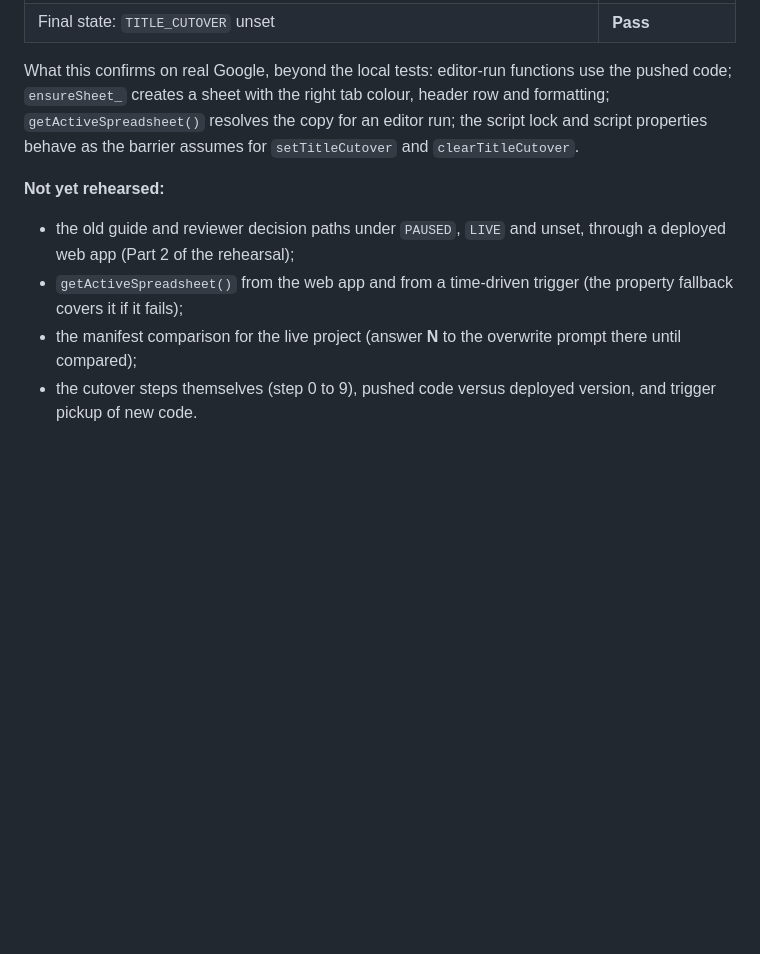
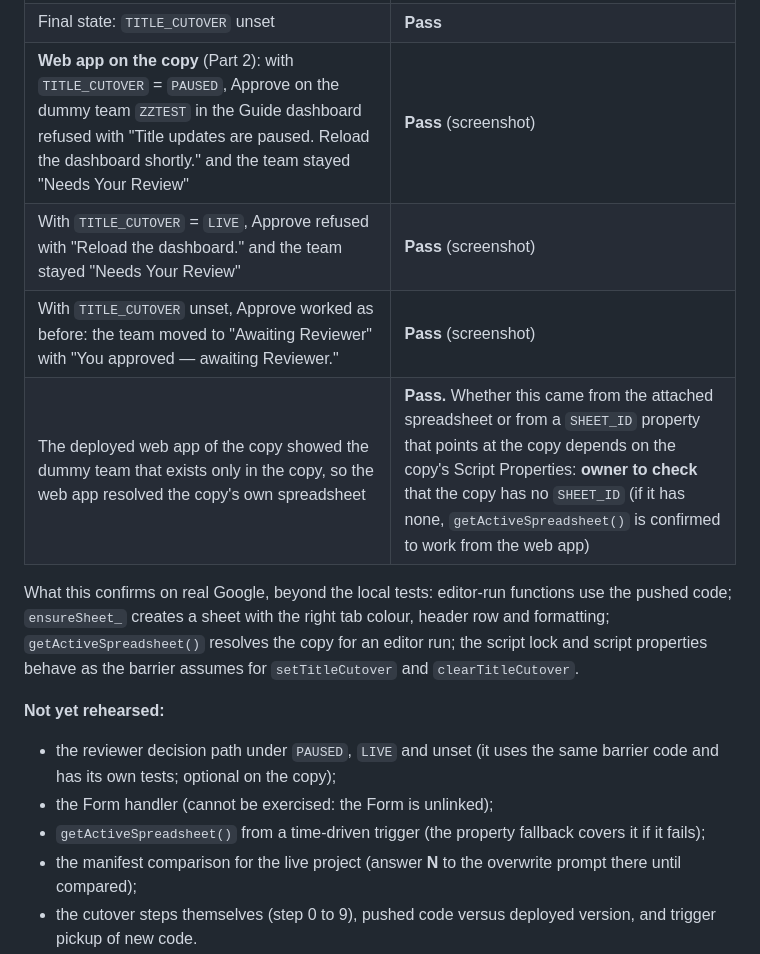
Before and after one commit to jeyaprakashk/capstone-project-system, a Markdown page: OWNER-CHECKLIST.md, the part around the change. Rendered like a GitHub page; blank space fills up the shorter version.

Commit message:
Plans: record Part 2 of the copy rehearsal (guide decision under the write barrier)
On the copy's deployed web app, with a dummy team: Approve refused under PAUSED and LIVE
with the planned messages and changed nothing, and worked as before when TITLE_CUTOVER was
unset. The web app resolved the copy's own spreadsheet. Updates the list of what is not yet
rehearsed.

Co-Authored-By: Claude Sonnet 5.5 <noreply@anthropic.com>

```diff
--- a/OWNER-CHECKLIST.md
+++ b/OWNER-CHECKLIST.md
@@ -63,14 +63,19 @@ Code on the copy: `main` at `e20ade9` (Release 0 plus the spreadsheet-resolution
 | `setTitleCutover('PAUSED')` from `LIVE` was allowed; then `clearTitleCutover()` unset it | **Pass** |
 | `setTitleCutover('banana')` refused with "setTitleCutover accepts only 'PAUSED' or 'LIVE'." and changed nothing | **Pass** |
 | Final state: `TITLE_CUTOVER` unset | **Pass** |
+| **Web app on the copy** (Part 2): with `TITLE_CUTOVER` = `PAUSED`, Approve on the dummy team `ZZTEST` in the Guide dashboard refused with "Title updates are paused. Reload the dashboard shortly." and the team stayed "Needs Your Review" | **Pass** (screenshot) |
+| With `TITLE_CUTOVER` = `LIVE`, Approve refused with "Reload the dashboard." and the team stayed "Needs Your Review" | **Pass** (screenshot) |
+| With `TITLE_CUTOVER` unset, Approve worked as before: the team moved to "Awaiting Reviewer" with "You approved — awaiting Reviewer." | **Pass** (screenshot) |
+| The deployed web app of the copy showed the dummy team that exists only in the copy, so the web app resolved the copy's own spreadsheet | **Pass.** Whether this came from the attached spreadsheet or from a `SHEET_ID` property that points at the copy depends on the copy's Script Properties: **owner to check** that the copy has no `SHEET_ID` (if it has none, `getActiveSpreadsheet()` is confirmed to work from the web app) |
 
 What this confirms on real Google, beyond the local tests: editor-run functions use the pushed code; `ensureSheet_` creates a
 sheet with the right tab colour, header row and formatting; `getActiveSpreadsheet()` resolves the copy for an editor run; the
 script lock and script properties behave as the barrier assumes for `setTitleCutover` and `clearTitleCutover`.
 
 **Not yet rehearsed:**
-- the old guide and reviewer decision paths under `PAUSED`, `LIVE` and unset, through a deployed web app (Part 2 of the rehearsal);
-- `getActiveSpreadsheet()` from the web app and from a time-driven trigger (the property fallback covers it if it fails);
+- the reviewer decision path under `PAUSED`, `LIVE` and unset (it uses the same barrier code and has its own tests; optional on the copy);
+- the Form handler (cannot be exercised: the Form is unlinked);
+- `getActiveSpreadsheet()` from a time-driven trigger (the property fallback covers it if it fails);
 - the manifest comparison for the live project (answer **N** to the overwrite prompt there until compared);
 - the cutover steps themselves (step 0 to 9), pushed code versus deployed version, and trigger pickup of new code.
 
```
